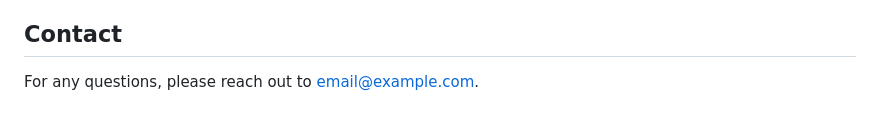
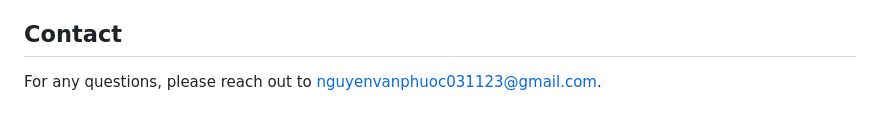
Before and after one commit to NguyenVanPhuoc1/booking_vehicle, a Markdown page: README.md, the part around the change. Drawn GitHub-style.

```diff
--- a/README.md
+++ b/README.md
@@ -102,4 +102,4 @@ This project uses [Laravel](https://laravel.com/) for the backend (version:10x),
 
 ## Contact
 
-For any questions, please reach out to [email@example.com](mailto:nguyenvanphuoc031123@gmail.com).
+For any questions, please reach out to [nguyenvanphuoc031123@gmail.com](mailto:nguyenvanphuoc031123@gmail.com).
```
